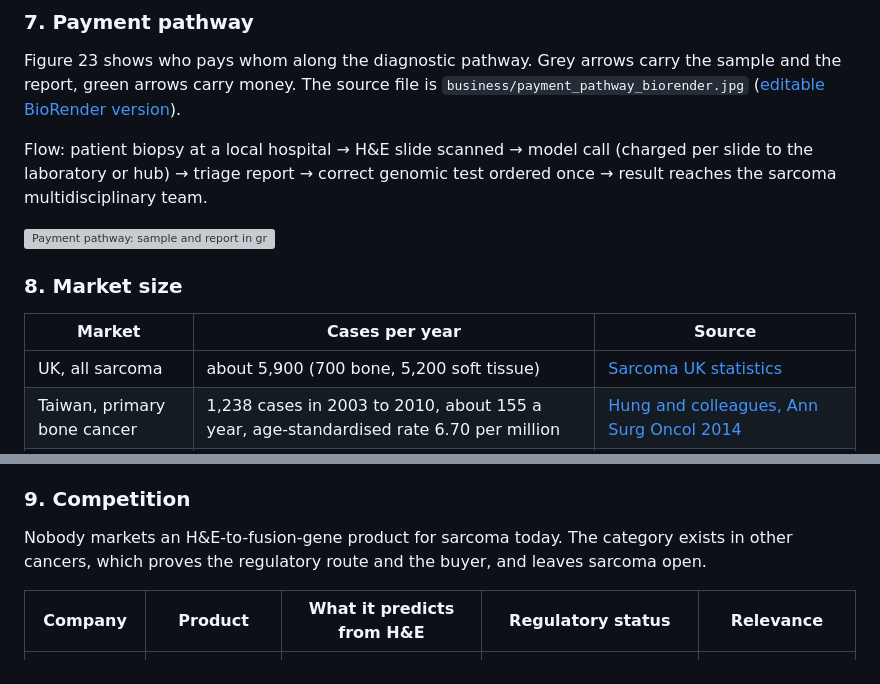
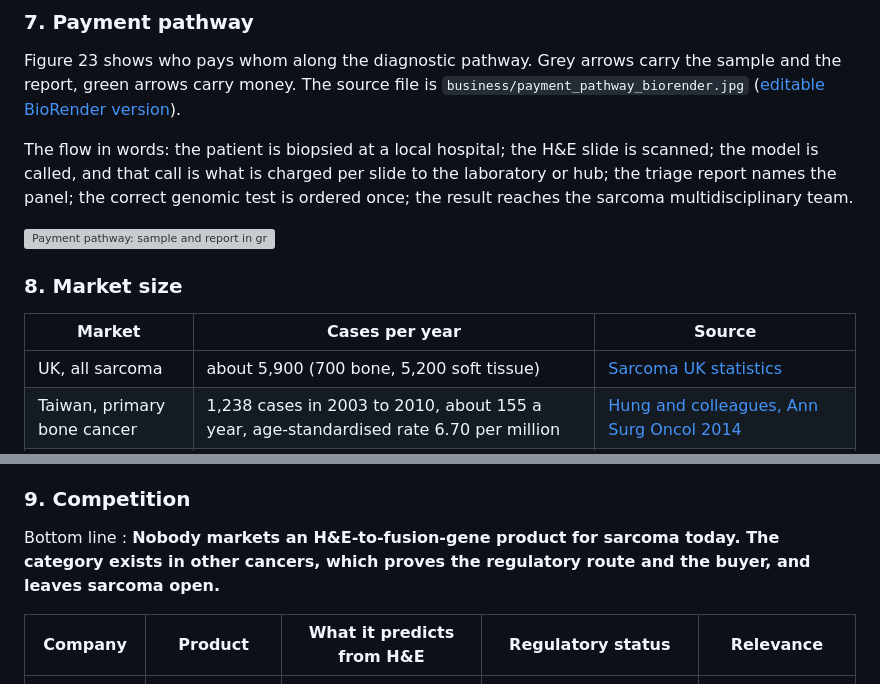
Before and after one commit to Iressa8655/ai-ortho-msk-hackathon-2026, a Markdown page: business/business_case.md, 2 parts joined by grey strips. GitHub-like rendering; grey boxes are pictures that could not be loaded.

```diff
--- a/business/business_case.md
+++ b/business/business_case.md
@@ -118,7 +118,7 @@ One payer in each country, two kinds of user, and one channel. Figure 22 shows t
 
 Figure 23 shows who pays whom along the diagnostic pathway. Grey arrows carry the sample and the report, green arrows carry money. The source file is `business/payment_pathway_biorender.jpg` ([editable BioRender version](https://app.biorender.com/illustrations/639f48d72cfd34c4f14311b2)).
 
-Flow: patient biopsy at a local hospital → H&E slide scanned → model call (charged per slide to the laboratory or hub) → triage report → correct genomic test ordered once → result reaches the sarcoma multidisciplinary team.
+The flow in words: the patient is biopsied at a local hospital; the H&E slide is scanned; the model is called, and that call is what is charged per slide to the laboratory or hub; the triage report names the panel; the correct genomic test is ordered once; the result reaches the sarcoma multidisciplinary team.
 
 ![Payment pathway: sample and report in grey, money in green](business/payment_pathway_biorender.jpg)
 
@@ -126,7 +126,7 @@ Flow: patient biopsy at a local hospital → H&E slide scanned → model call (c
 
 
 | Market | Cases per year | Source |
-|---|---|---|
+| --------------------------- | ------------------------------------------------------------------------------------- | -------------------------------------------------------------------------------------------------------------------------------------------------------------- |
 | UK, all sarcoma | about 5,900 (700 bone, 5,200 soft tissue) | [Sarcoma UK statistics](https://sarcoma.org.uk/about-us/stay-connected/sarcoma-incidence-and-survival-statistics-in-the-uk/) |
 | Taiwan, primary bone cancer | 1,238 cases in 2003 to 2010, about 155 a year, age-standardised rate 6.70 per million | [Hung and colleagues, Ann Surg Oncol 2014](https://pmc.ncbi.nlm.nih.gov/articles/PMC4082651/) |
 | Taiwan, soft tissue sarcoma | 3,843 cases in 2003 to 2011, about 430 a year, age-standardised rate 1.63 per 100,000 | [Medicine (Baltimore) 2015, Taiwan Cancer Registry](https://journals.lww.com/md-journal/fulltext/2015/10020/incidences_of_primary_soft_tissue_sarcoma.18.aspx) |
@@ -135,11 +135,11 @@ The Taiwan figures are a decade old and are used as a floor. The current annual
 
 ### 9. Competition
 
-
-Nobody markets an H&E-to-fusion-gene product for sarcoma today. The category exists in other cancers, which proves the regulatory route and the buyer, and leaves sarcoma open.
+Bottom line :
+**Nobody markets an H&E-to-fusion-gene product for sarcoma today. The category exists in other cancers, which proves the regulatory route and the buyer, and leaves sarcoma open.**
 
 | Company | Product | What it predicts from H&E | Regulatory status | Relevance |
-|---|---|---|---|---|
+| ---------------------- | --------------------------------------- | ---------------------------------------------------------------------------------------------------------------- | ------------------------------------------------------------------------------------------------------------------------------------------------------------------------------------------------------------------------------------------------------------------------------------------------------------------------------------------------- | ----------------------------------------------------------------- |
 | Owkin | MSIntuit CRC | Microsatellite instability in colorectal cancer, rules out about half of MSS patients at 96 per cent sensitivity | CE-marked ([EurekAlert, Nature Communications validation](https://www.eurekalert.org/news-releases/1007027)) | Closest business model, a pre-screen that reduces molecular tests |
 | Panakeia | PANProfiler Breast | ER, PR, HER2 status | UKCA and CE ([Panakeia](https://www.panakeia.ai/post/ai-breast-cancer-diagnosis-technology-approved-for-uk-and-eu)) | UK company, same regulatory path we plan |
 | Paige | Prostate Biomarker Suite, Paige Predict | AR amplification, TP53, RB1, PTEN in prostate; 123 biomarkers across 16 tumour types | CE-IVD and UKCA for prostate ([Business Wire 2022](https://www.businesswire.com/news/home/20220512005278/en/Paige-AI-Solution-for-Prostate-Cancer-Biomarker-Detection-Receives-CE-IVD-and-UKCA-Marks)); Predict launched under Tempus ([Stock Titan](https://www.stocktitan.net/news/TEM/tempus-announces-the-launch-of-paige-hh82yy4lw2gd.html)) | Largest player, no sarcoma model listed |
```
Also changed, not shown: other parts of business/business_case.md (+13 -9 lines).
